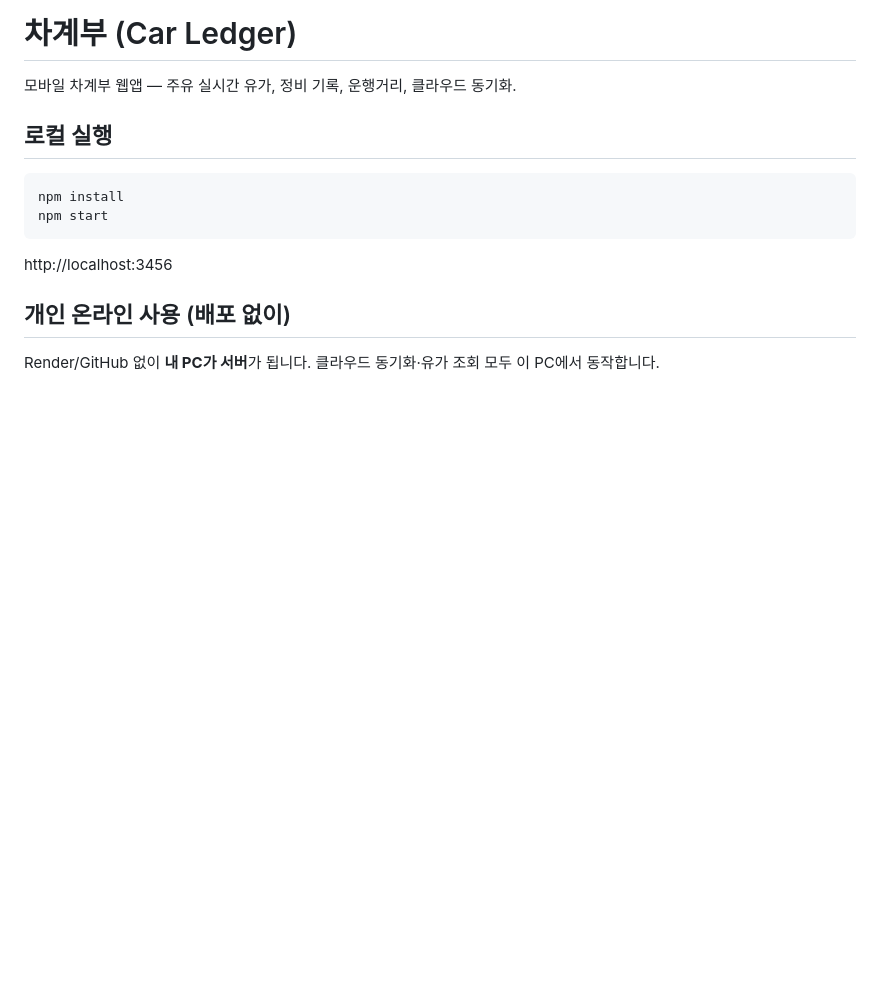
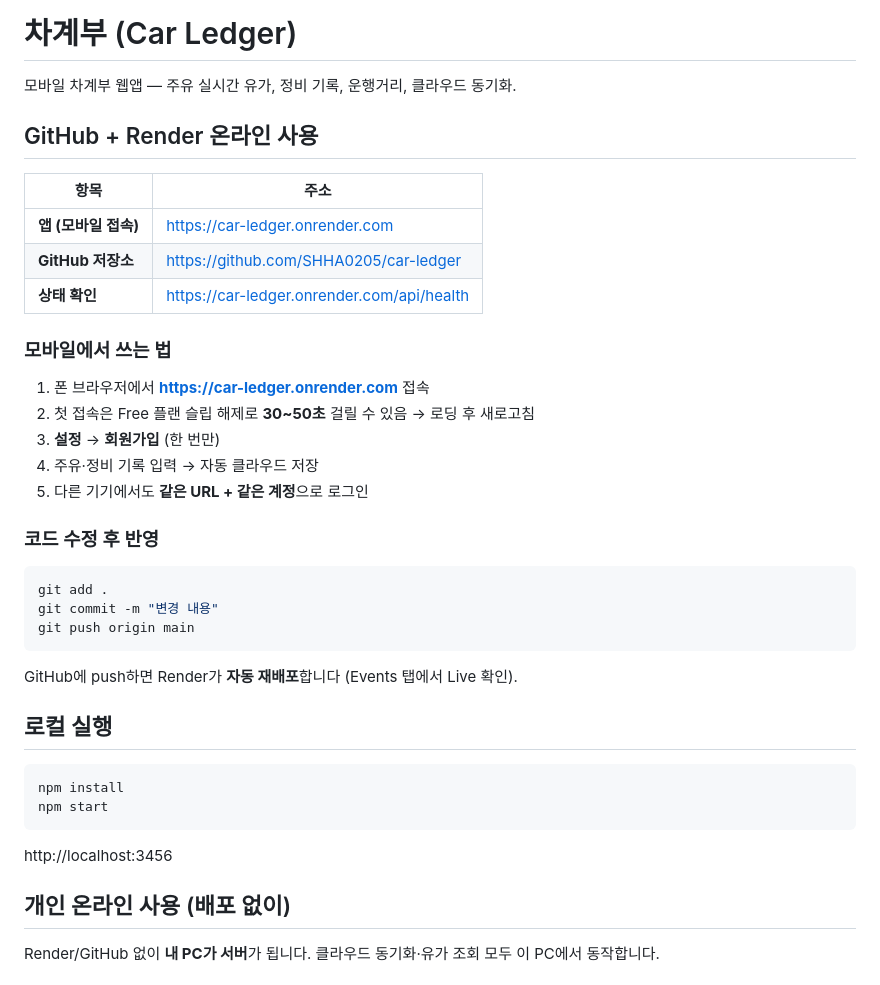
Before and after one commit to SHHA0205/car-ledger, a Markdown page: README.md, the part around the change. GitHub-like rendering; blank space fills up the shorter version.

Commit message:
Add GitHub online usage guide with live URL

````diff
--- a/README.md
+++ b/README.md
@@ -1,6 +1,32 @@
 # 차계부 (Car Ledger)
 
 모바일 차계부 웹앱 — 주유 실시간 유가, 정비 기록, 운행거리, 클라우드 동기화.
+
+## GitHub + Render 온라인 사용
+
+| 항목 | 주소 |
+|------|------|
+| **앱 (모바일 접속)** | https://car-ledger.onrender.com |
+| **GitHub 저장소** | https://github.com/SHHA0205/car-ledger |
+| **상태 확인** | https://car-ledger.onrender.com/api/health |
+
+### 모바일에서 쓰는 법
+
+1. 폰 브라우저에서 **https://car-ledger.onrender.com** 접속
+2. 첫 접속은 Free 플랜 슬립 해제로 **30~50초** 걸릴 수 있음 → 로딩 후 새로고침
+3. **설정** → **회원가입** (한 번만)
+4. 주유·정비 기록 입력 → 자동 클라우드 저장
+5. 다른 기기에서도 **같은 URL + 같은 계정**으로 로그인
+
+### 코드 수정 후 반영
+
+```bash
+git add .
+git commit -m "변경 내용"
+git push origin main
+```
+
+GitHub에 push하면 Render가 **자동 재배포**합니다 (Events 탭에서 Live 확인).
 
 ## 로컬 실행
 
````
